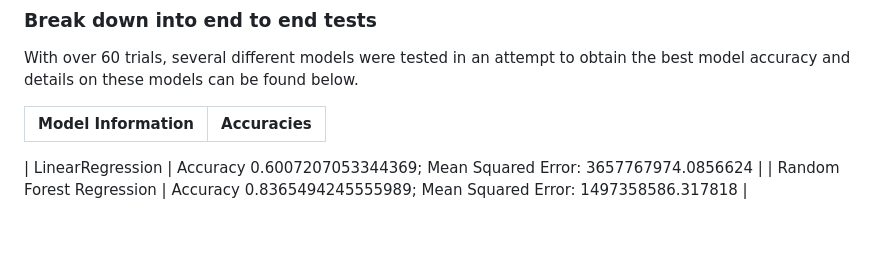
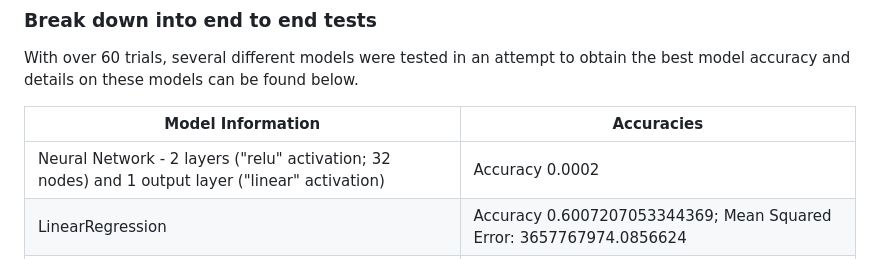
Before and after one commit to vivsarraf/Milwaukee-Property-Price-Predictor-Dashboard, a Markdown page: README.md, the part around the change. GitHub-like rendering; blank space fills up the shorter version.

```diff
--- a/README.md
+++ b/README.md
@@ -113,7 +113,7 @@ With over 60 trials, several different models were tested in an attempt to obtai
 
 | Model Information  | Accuracies |
 | ------------- | ------------- |
-
+| Neural Network - 2 layers ("relu" activation; 32 nodes) and 1 output layer ("linear" activation) | Accuracy 0.0002  |
 | LinearRegression  | Accuracy 0.6007207053344369; Mean Squared Error: 3657767974.0856624 |
 | Random Forest Regression | Accuracy 0.8365494245555989; Mean Squared Error: 1497358586.317818 |
 
```
